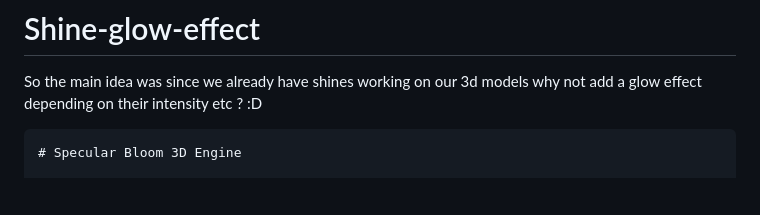
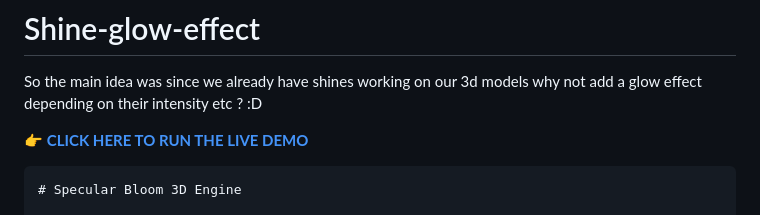
Before and after one commit to sighthough/Shine-glow-effect, a Markdown page: README.md, the part around the change. Rendered like a GitHub page; blank space fills up the shorter version.

Commit message:
Add live demo link to README
Added a link to the live demo of the Shine-glow-effect project.

```diff
--- a/README.md
+++ b/README.md
@@ -1,7 +1,7 @@
 # Shine-glow-effect
 So the main idea was since we already have shines working on our 3d models why not add a glow effect depending on their intensity etc ? :D
 
-
+👉 **[CLICK HERE TO RUN THE LIVE DEMO](https://sighthough.github.io/Shine-glow-effect/)**
 
 
 
```
